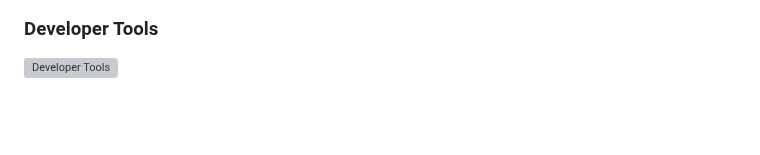
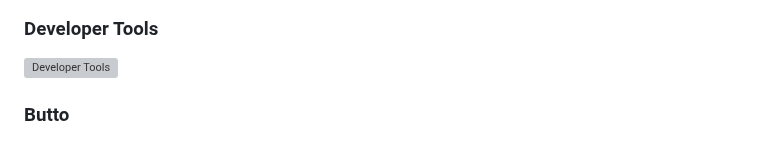
Before and after one commit to kyu1204/Flutter, a Markdown page: README.md, the part around one of its changes. Rendered like a GitHub page; blank space fills up the shorter version; grey boxes are pictures that could not be loaded.

```diff
--- a/README.md
+++ b/README.md
@@ -145,3 +146,5 @@
 ![header](/Assets/20230129183335.png)
 ### Developer Tools
 ![Developer Tools](/Assets/20230129183535.png)
+
+### Butto
```
Also changed, not shown: other parts of README.md (+2 -1 lines).
